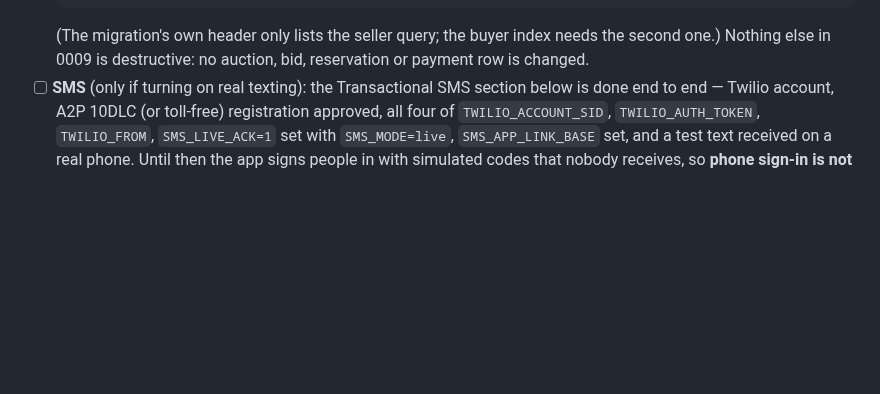
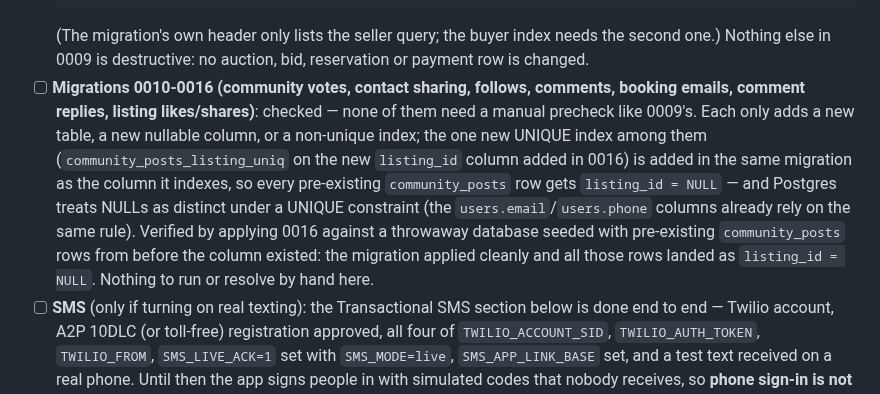
Before and after one commit to caspatore-arch/charlie-marketplaceapp, a Markdown page: docs/DEPLOY.md, the part around the change. Drawn GitHub-style; blank space fills up the shorter version.

````diff
--- a/docs/DEPLOY.md
+++ b/docs/DEPLOY.md
@@ -182,6 +182,7 @@ Go through this before letting anyone outside your test group use the app.
   select buyer_id,  starts_at, count(*) from reservations where status='accepted' group by 1,2 having count(*) > 1;
   ```
   (The migration's own header only lists the seller query; the buyer index needs the second one.) Nothing else in 0009 is destructive: no auction, bid, reservation or payment row is changed.
+- [ ] **Migrations 0010-0016 (community votes, contact sharing, follows, comments, booking emails, comment replies, listing likes/shares)**: checked — none of them need a manual precheck like 0009's. Each only adds a new table, a new nullable column, or a non-unique index; the one new UNIQUE index among them (`community_posts_listing_uniq` on the new `listing_id` column added in 0016) is added in the same migration as the column it indexes, so every pre-existing `community_posts` row gets `listing_id = NULL` — and Postgres treats NULLs as distinct under a UNIQUE constraint (the `users.email`/`users.phone` columns already rely on the same rule). Verified by applying 0016 against a throwaway database seeded with pre-existing `community_posts` rows from before the column existed: the migration applied cleanly and all those rows landed as `listing_id = NULL`. Nothing to run or resolve by hand here.
 - [ ] **SMS** (only if turning on real texting): the Transactional SMS section below is done end to end — Twilio account, A2P 10DLC (or toll-free) registration approved, all four of `TWILIO_ACCOUNT_SID`, `TWILIO_AUTH_TOKEN`, `TWILIO_FROM`, `SMS_LIVE_ACK=1` set with `SMS_MODE=live`, `SMS_APP_LINK_BASE` set, and a test text received on a real phone. Until then the app signs people in with simulated codes that nobody receives, so **phone sign-in is not usable by real students without it**.
 - [ ] **Sign-in email** (§0a): `EMAIL_MODE=live`, `RESEND_API_KEY` and `EMAIL_FROM` set on the host; `trydibbs.com` shows Verified in Resend; `/api/health` reports `email.mode` as `live`; and a sign-in code arrived in a real inbox. Until then, email sign-in codes are printed to the server log only.
 - [ ] If you expect more than a handful of concurrent users, re-read the rate-limiting note below — the built-in limiter is intentionally simple and has a real limitation once you scale.
````
Also changed, not shown: docs/PROJECT-DIRECTIVES.md (+37 -2 lines).
